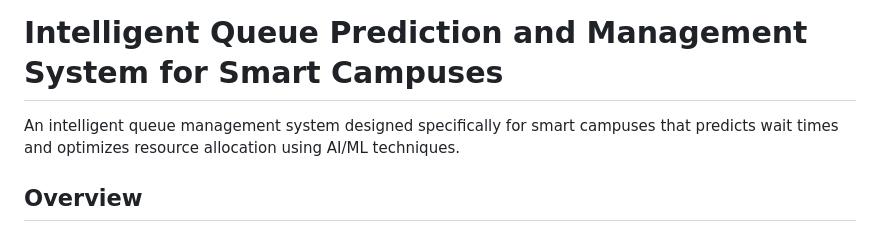
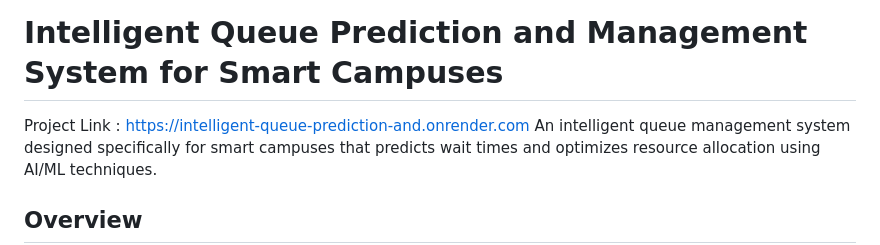
Before and after one commit to Sasikiran2026/Intelligent-Queue-Prediction-and-Management-System-for-Smart-Campuses, a Markdown page: README.md, the part around the change. Drawn GitHub-style.

```diff
--- a/README.md
+++ b/README.md
@@ -1,5 +1,5 @@
 # Intelligent Queue Prediction and Management System for Smart Campuses
-
+Project Link : https://intelligent-queue-prediction-and.onrender.com
 An intelligent queue management system designed specifically for smart campuses that predicts wait times and optimizes resource allocation using AI/ML techniques.
 
 ## Overview
```
